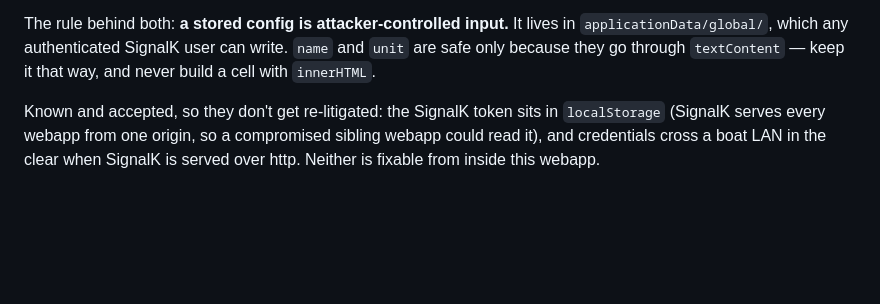
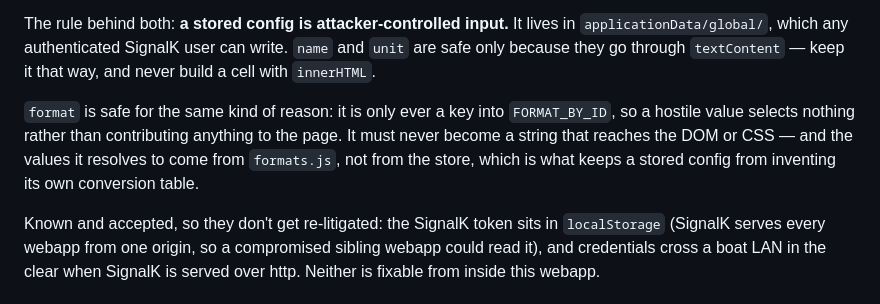
Before and after one commit to ghotihook/signalk-bignumbers, a Markdown page: CLAUDE.md, the part around the change. GitHub-like rendering; blank space fills up the shorter version.

Commit message:
Finish the documentation sweep for the two dropdowns
Two things the earlier pass missed.

The kiosk guide's warning about percent-encoding a degree sign into a
systemd unit now has an easy way out worth naming: format= carries its
own unit label, so the character never has to be typed.

CLAUDE.md's security invariants covered name/unit but not format, which
is also attacker-controlled. It is safe because it is only ever a key
into FORMAT_BY_ID and the values it resolves to come from formats.js
rather than the store -- worth writing down, since making it anything
more than a lookup key is exactly the change that would break it.

Co-Authored-By: Claude Opus 5 <noreply@anthropic.com>
Claude-Session: https://claude.ai/code/session_01LB8igXEBmUcFHdeL97Ua7z

```diff
--- a/CLAUDE.md
+++ b/CLAUDE.md
@@ -259,6 +259,13 @@ user can write. `name` and `unit` are safe only because they go through
 `textContent` — keep it that way, and never build a cell with
 `innerHTML`.
 
+`format` is safe for the same kind of reason: it is only ever a key into
+`FORMAT_BY_ID`, so a hostile value selects nothing rather than
+contributing anything to the page. It must never become a string that
+reaches the DOM or CSS — and the values it resolves to come from
+`formats.js`, not from the store, which is what keeps a stored config
+from inventing its own conversion table.
+
 Known and accepted, so they don't get re-litigated: the SignalK token
 sits in `localStorage` (SignalK serves every webapp from one origin, so a
 compromised sibling webapp could read it), and credentials cross a boat
```
Also changed, not shown: docs/raspberry-pi-kiosk.md (+2 -1 lines).
